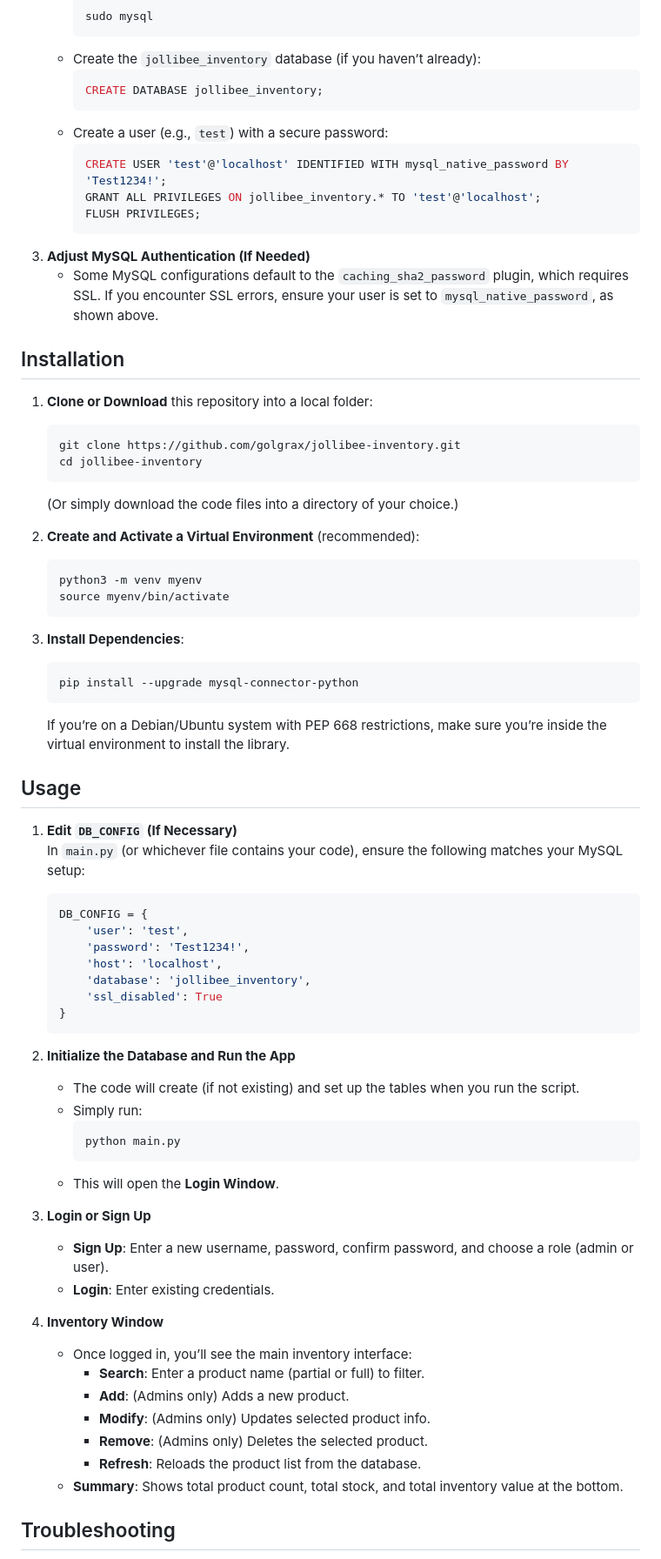
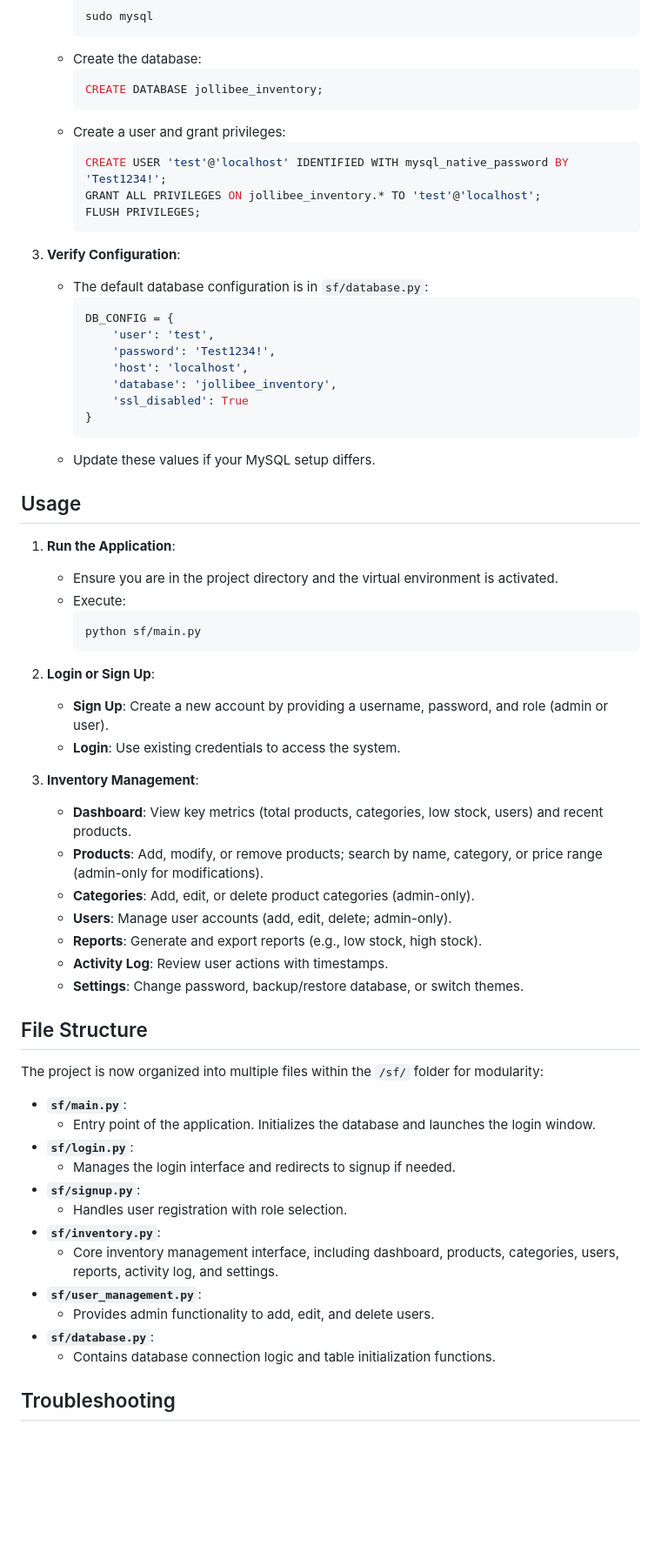
Before and after one commit to Golgrax/jollibee-inventory, a Markdown page: ReadMe.md, the part around one of its changes. Shown at 87% size. GitHub-like rendering; blank space fills up the shorter version.

````diff
--- a/ReadMe.md
+++ b/ReadMe.md
@@ -44,72 +73,68 @@ This is a simple inventory management system built with **Python**, **Tkinter**
      ```bash
      sudo mysql
      ```
-   - Create the `jollibee_inventory` database (if you haven’t already):
+   - Create the database:
      ```sql
      CREATE DATABASE jollibee_inventory;
      ```
-   - Create a user (e.g., `test`) with a secure password:
+   - Create a user and grant privileges:
      ```sql
      CREATE USER 'test'@'localhost' IDENTIFIED WITH mysql_native_password BY 'Test1234!';
      GRANT ALL PRIVILEGES ON jollibee_inventory.* TO 'test'@'localhost';
      FLUSH PRIVILEGES;
      ```
-3. **Adjust MySQL Authentication (If Needed)**
-   - Some MySQL configurations default to the `caching_sha2_password` plugin, which requires SSL. If you encounter SSL errors, ensure your user is set to `mysql_native_password`, as shown above.
 
-## Installation
-
-1. **Clone or Download** this repository into a local folder:
-   ```bash
-   git clone https://github.com/golgrax/jollibee-inventory.git
-   cd jollibee-inventory
-   ```
-   (Or simply download the code files into a directory of your choice.)
-
-2. **Create and Activate a Virtual Environment** (recommended):
-   ```bash
-   python3 -m venv myenv
-   source myenv/bin/activate
-   ```
-3. **Install Dependencies**:
-   ```bash
-   pip install --upgrade mysql-connector-python
-   ```
-   If you’re on a Debian/Ubuntu system with PEP 668 restrictions, make sure you’re inside the virtual environment to install the library.
+3. **Verify Configuration**:
+   - The default database configuration is in `sf/database.py`:
+     ```python
+     DB_CONFIG = {
+         'user': 'test',
+         'password': 'Test1234!',
+         'host': 'localhost',
+         'database': 'jollibee_inventory',
+         'ssl_disabled': True
+     }
+     ```
+   - Update these values if your MySQL setup differs.
 
 ## Usage
 
-1. **Edit `DB_CONFIG` (If Necessary)**
-   In `main.py` (or whichever file contains your code), ensure the following matches your MySQL setup:
-   ```python
-   DB_CONFIG = {
-       'user': 'test',
-       'password': 'Test1234!',
-       'host': 'localhost',
-       'database': 'jollibee_inventory',
-       'ssl_disabled': True
-   }
-   ```
-2. **Initialize the Database and Run the App**
-   - The code will create (if not existing) and set up the tables when you run the script.
-   - Simply run:
+1. **Run the Application**:
+   - Ensure you are in the project directory and the virtual environment is activated.
+   - Execute:
      ```bash
-     python main.py
+     python sf/main.py
      ```
-   - This will open the **Login Window**.
 
-3. **Login or Sign Up**
-   - **Sign Up**: Enter a new username, password, confirm password, and choose a role (admin or user).
-   - **Login**: Enter existing credentials.
+2. **Login or Sign Up**:
+   - **Sign Up**: Create a new account by providing a username, password, and role (admin or user).
+   - **Login**: Use existing credentials to access the system.
 
-4. **Inventory Window**
-   - Once logged in, you’ll see the main inventory interface:
-     - **Search**: Enter a product name (partial or full) to filter.
-     - **Add**: (Admins only) Adds a new product.
-     - **Modify**: (Admins only) Updates selected product info.
-     - **Remove**: (Admins only) Deletes the selected product.
-     - **Refresh**: Reloads the product list from the database.
-   - **Summary**: Shows total product count, total stock, and total inventory value at the bottom.
+3. **Inventory Management**:
+   - **Dashboard**: View key metrics (total products, categories, low stock, users) and recent products.
+   - **Products**: Add, modify, or remove products; search by name, category, or price range (admin-only for modifications).
+   - **Categories**: Add, edit, or delete product categories (admin-only).
+   - **Users**: Manage user accounts (add, edit, delete; admin-only).
+   - **Reports**: Generate and export reports (e.g., low stock, high stock).
+   - **Activity Log**: Review user actions with timestamps.
+   - **Settings**: Change password, backup/restore database, or switch themes.
+
+## File Structure
+
+The project is now organized into multiple files within the `/sf/` folder for modularity:
+
+- **`sf/main.py`**:
+  - Entry point of the application. Initializes the database and launches the login window.
+- **`sf/login.py`**:
+  - Manages the login interface and redirects to signup if needed.
+- **`sf/signup.py`**:
+  - Handles user registration with role selection.
+- **`sf/inventory.py`**:
+  - Core inventory management interface, including dashboard, products, categories, users, reports, activity log, and settings.
+- **`sf/user_management.py`**:
+  - Provides admin functionality to add, edit, and delete users.
+- **`sf/database.py`**:
+  - Contains database connection logic and table initialization functions.
 
 ## Troubleshooting
 
````
Also changed, not shown: other parts of ReadMe.md (+65 -27 lines).
